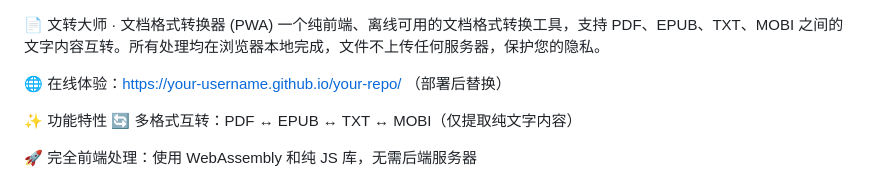
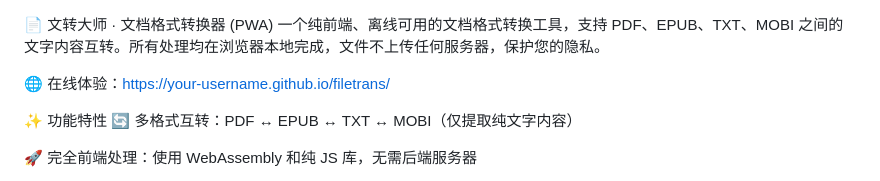
Before and after one commit to unplage/filetrans, a Markdown page: README.md, the part around the change. Rendered like a GitHub page.

```diff
--- a/README.md
+++ b/README.md
@@ -1,7 +1,7 @@
 📄 文转大师 · 文档格式转换器 (PWA)
 一个纯前端、离线可用的文档格式转换工具，支持 PDF、EPUB、TXT、MOBI 之间的文字内容互转。所有处理均在浏览器本地完成，文件不上传任何服务器，保护您的隐私。
 
-🌐 在线体验：https://your-username.github.io/your-repo/ （部署后替换）
+🌐 在线体验：https://your-username.github.io/filetrans/
 
 ✨ 功能特性
 🔄 多格式互转：PDF ↔ EPUB ↔ TXT ↔ MOBI（仅提取纯文字内容）
```
